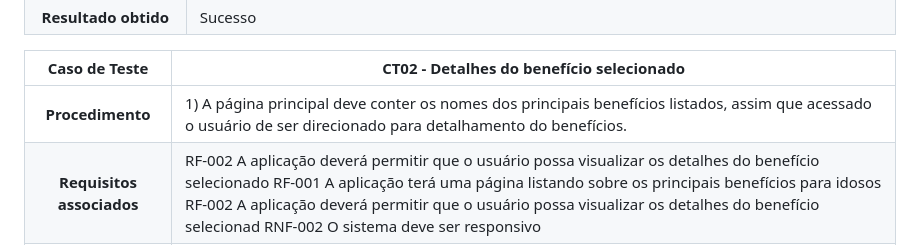
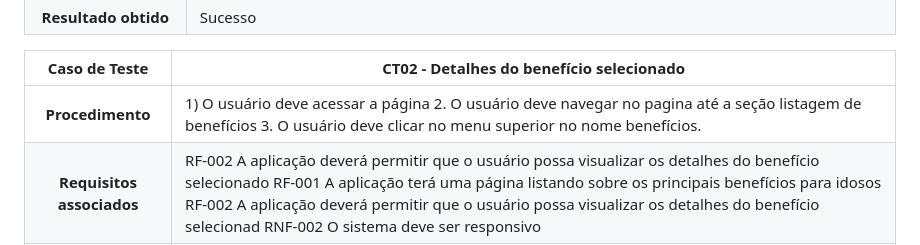
Before and after one commit to ICEI-PUC-Minas-PMV-SI/pmv-si-2024-1-pe1-t2-infosocial, a Markdown page: docs/tests.md, the part around the change. GitHub-like rendering.

```diff
--- a/docs/tests.md
+++ b/docs/tests.md
@@ -36,7 +36,7 @@ Para cada caso de teste (CT), associaremos o requisito, seja funcional ou não f
 
 **Caso de Teste** | **CT02 - Detalhes do benefício selecionado**
  :--------------: | ------------
-**Procedimento**  | 	1) A página principal deve conter os nomes dos principais benefícios listados, assim que acessado o usuário de ser direcionado para detalhamento do benefícios.
+**Procedimento**  | 	1) O usuário deve acessar a página 2. O usuário deve navegar no pagina até a seção listagem de benefícios 3. O usuário deve clicar no menu superior no nome benefícios.
 **Requisitos associados** | RF-002	A aplicação deverá permitir que o usuário possa visualizar os detalhes do benefício selecionado RF-001	A aplicação terá uma página listando sobre os principais benefícios para idosos RF-002	A aplicação deverá permitir que o usuário possa visualizar os detalhes do benefício selecionad RNF-002	O sistema deve ser responsivo
 **Artefatos associados** | index.html adentimento-preferencial.html bpc.html isencao-imposto.html isecao-iptu.html passagem-gratuita.html remidio-gratuito.html
 **Resultado esperado** | Carregamento de página bem executado, listagem de benefícios e paginas de detalhamentos.
```
